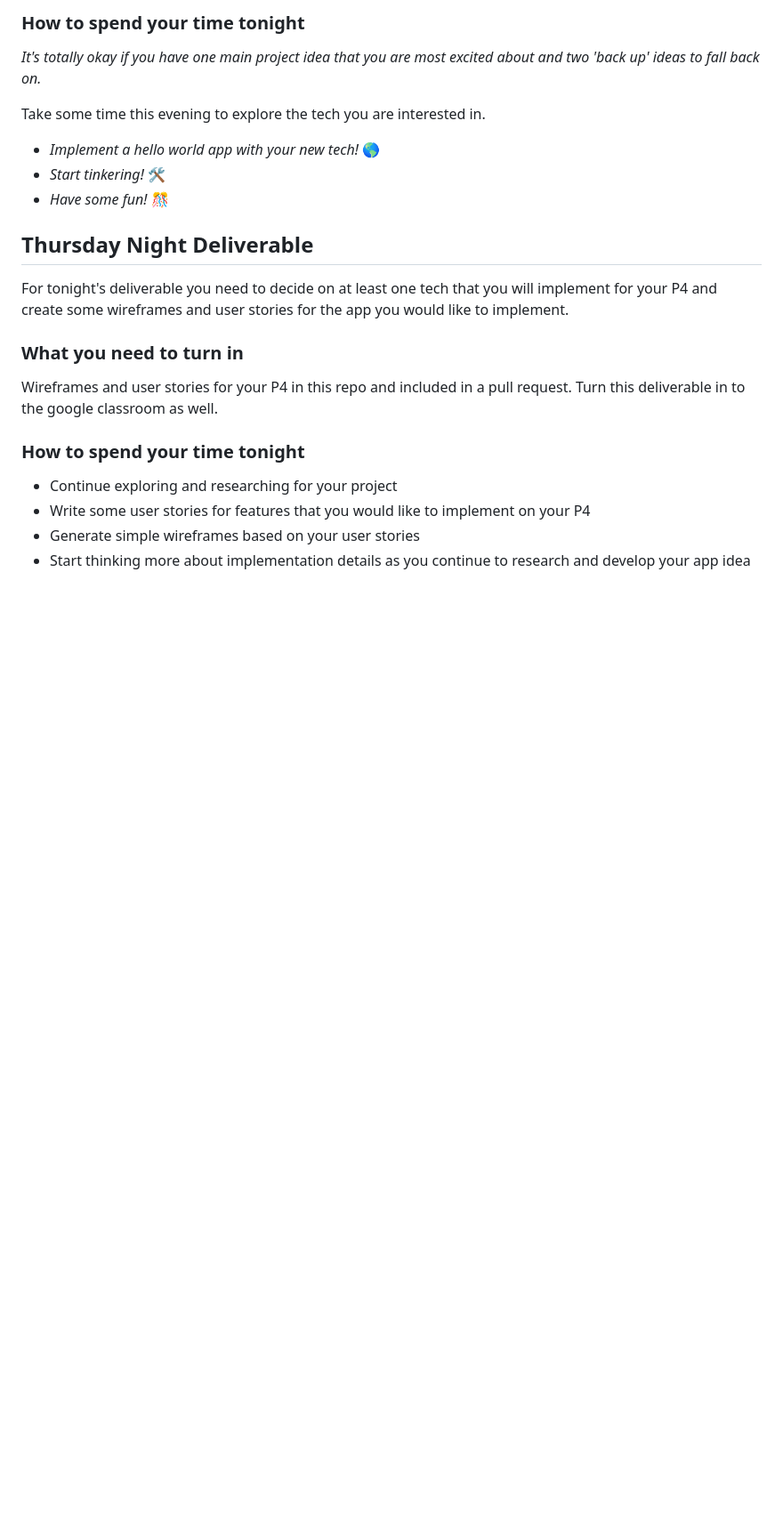
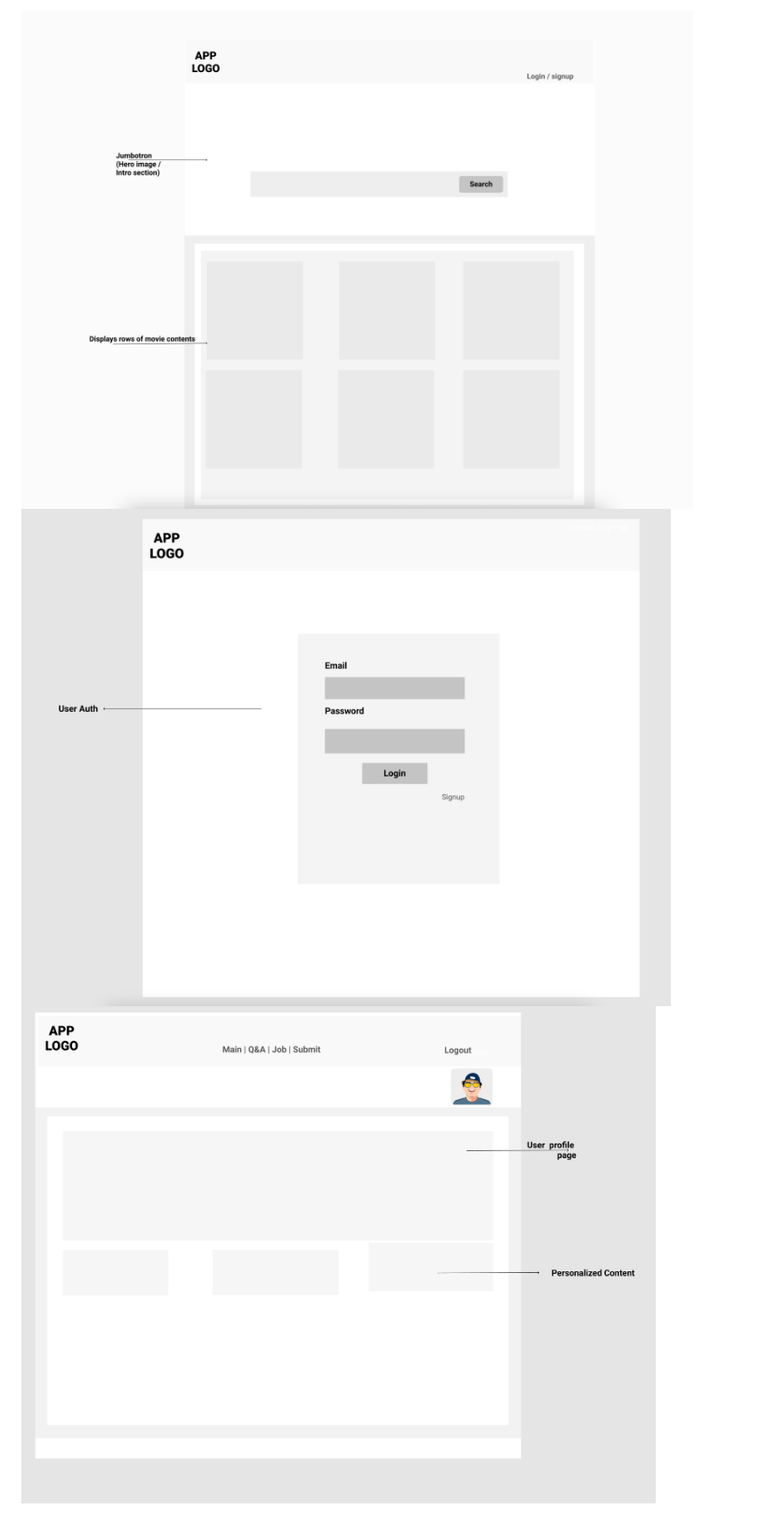
Before and after one commit to SEI-SEA-1-25/P4-Intro-and-Deliverables, a Markdown page: README.md, the part around the change printed below. Shown: that part at 89% size. Drawn GitHub-style; pictures changed too: images/homep.png (added), images/login.png (added), images/userpro.png (added); blank space fills up the shorter version.

Commit message:
P4 deliverable

```diff
--- a/README.md
+++ b/README.md
@@ -70,24 +14,3 @@ Include your three project ideas along with answers to the above questions for e
-### How to spend your time tonight
-
-*It's totally okay if you have one main project idea that you are most excited about and two 'back up' ideas to fall back on.*
-
-Take some time this evening to explore the tech you are interested in.
-
-* *Implement a hello world app with your new tech!* 🌎
-* *Start tinkering!* 🛠
-* *Have some fun!* 🎊
-
-## Thursday Night Deliverable
-
-For tonight's deliverable you need to decide on at least one tech that you will implement for your P4 and create some wireframes and user stories for the app you would like to implement.
-
-### What you need to turn in
-
-Wireframes and user stories for your P4 in this repo and included in a pull request. Turn this deliverable in to the google classroom as well.
-
-### How to spend your time tonight
-
-* Continue exploring and researching for your project
-* Write some user stories for features that you would like to implement on your P4
-* Generate simple wireframes based on your user stories
-* Start thinking more about implementation details as you continue to research and develop your app idea
+![alt text](./images/homep.png)
+![alt text](./images/login.png)
+![alt text](./images/userpro.png)
```
Also changed, not shown: other parts of README.md (+7 -63 lines), 1 other file.
